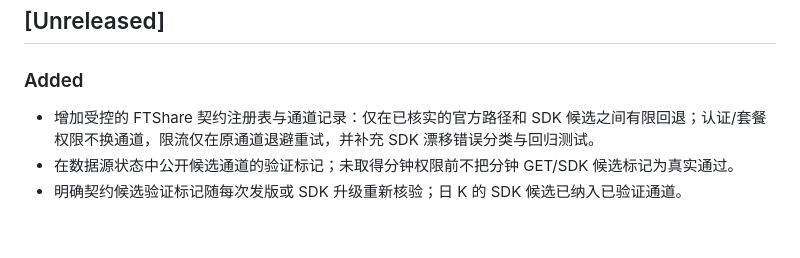
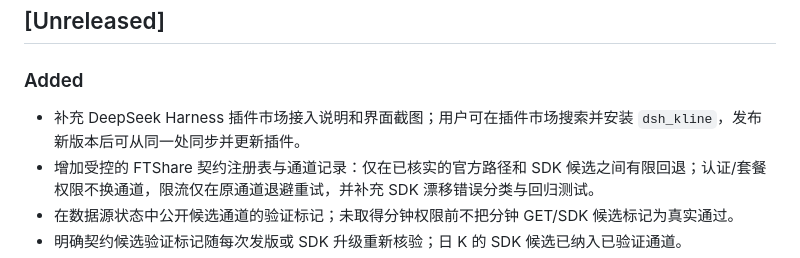
Before and after one commit to FTShare-Lab/dsh_kline, a Markdown page: CHANGELOG.md, the part around the change. Rendered like a GitHub page; blank space fills up the shorter version.

```diff
--- a/CHANGELOG.md
+++ b/CHANGELOG.md
@@ -6,6 +6,7 @@
 
 ### Added
 
+- 补充 DeepSeek Harness 插件市场接入说明和界面截图；用户可在插件市场搜索并安装 `dsh_kline`，发布新版本后可从同一处同步并更新插件。
 - 增加受控的 FTShare 契约注册表与通道记录：仅在已核实的官方路径和 SDK 候选之间有限回退；认证/套餐权限不换通道，限流仅在原通道退避重试，并补充 SDK 漂移错误分类与回归测试。
 - 在数据源状态中公开候选通道的验证标记；未取得分钟权限前不把分钟 GET/SDK 候选标记为真实通过。
 - 明确契约候选验证标记随每次发版或 SDK 升级重新核验；日 K 的 SDK 候选已纳入已验证通道。
```
Also changed, not shown: README.en.md (+6 -0 lines), README.md (+6 -0 lines), docs/images/dsh-market.png (added).
